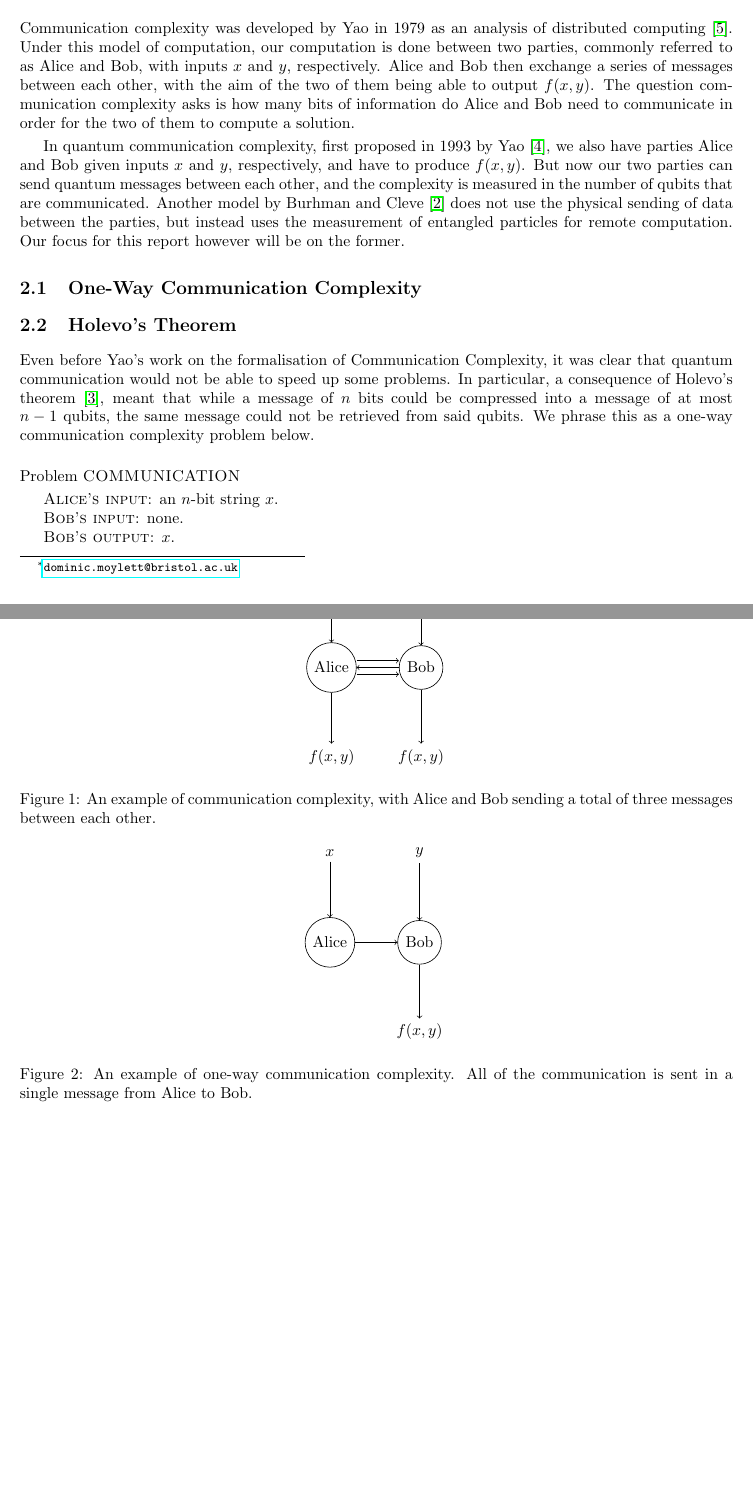
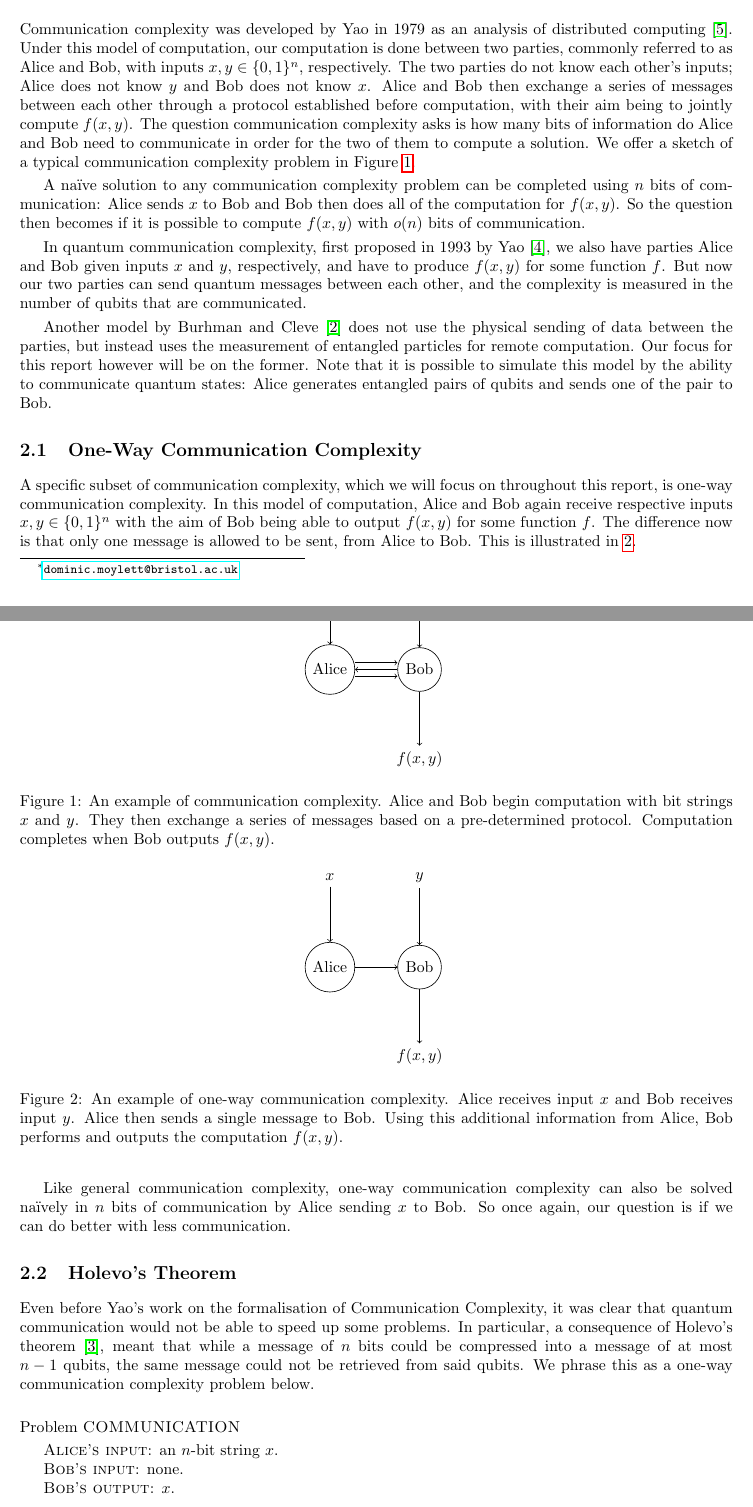
Before and after one commit to aemylt/aqit, a LaTeX paper (quantum_communication_complexity.tex): two parts of pages 1 and 2 of 3, joined at a grey line, cut so that both start at the same text, the shorter picture padded with empty space. Compiled offline with pdfLaTeX.

Commit message:
Added more stuff on cc and ow-cc.

```diff
--- a/quantum_communication_complexity.tex
+++ b/quantum_communication_complexity.tex
@@ -24,7 +24,9 @@
 
     \section{Communication Complexity}
 
-        Communication complexity was developed by Yao in 1979 as an analysis of distributed computing \cite{Yao:1979:CQR:800135.804414}. Under this model of computation, our computation is done between two parties, commonly referred to as Alice and Bob, with inputs $x$ and $y$, respectively. Alice and Bob then exchange a series of messages between each other, with the aim of the two of them being able to output $f(x, y)$. The question communication complexity asks is how many bits of information do Alice and Bob need to communicate in order for the two of them to compute a solution.
+        Communication complexity was developed by Yao in 1979 as an analysis of distributed computing \cite{Yao:1979:CQR:800135.804414}. Under this model of computation, our computation is done between two parties, commonly referred to as Alice and Bob, with inputs $x, y \in \{0, 1\}^n$, respectively. The two parties do not know each other's inputs; Alice does not know $y$ and Bob does not know $x$. Alice and Bob then exchange a series of messages between each other through a protocol established before computation, with their aim being to jointly compute $f(x, y)$. The question communication complexity asks is how many bits of information do Alice and Bob need to communicate in order for the two of them to compute a solution. We offer a sketch of a typical communication complexity problem in Figure~\ref{fig:cc}.
+
+        A na\"{i}ve solution to any communication complexity problem can be completed using $n$ bits of communication: Alice sends $x$ to Bob and Bob then does all of the computation for $f(x, y)$. So the question then becomes if it is possible to compute $f(x, y)$ with $o(n)$ bits of communication.
 
         \begin{figure}[t]
             \centering
@@ -33,23 +35,28 @@
                 \node[circle, draw] (Bob) [right of=Alice] {Bob};
                 \node (x) [above of=Alice] {$x$};
                 \node (y) [above of=Bob] {$y$};
-                \node (aout) [below of=Alice] {$f(x, y)$};
                 \node (bout) [below of=Bob] {$f(x, y)$};
                 \path
                     (x) edge (Alice)
                     (y) edge (Bob)
-                    (Alice) edge (aout)
                     (Bob) edge (bout);
                 \path ([yshift=1ex]Alice.east) edge ([yshift=1ex]Bob.west);
                 \path (Bob.west) edge (Alice.east);
                 \path ([yshift=-1ex]Alice.east) edge ([yshift=-1ex]Bob.west);
             \end{tikzpicture}
-            \caption{An example of communication complexity, with Alice and Bob sending a total of three messages between each other.}
+            \caption{An example of communication complexity. Alice and Bob begin computation with bit strings $x$ and $y$. They then exchange a series of messages based on a pre-determined protocol. Computation completes when Bob outputs $f(x, y)$.}
+            \label{fig:cc}
         \end{figure}
 
-        In quantum communication complexity, first proposed in 1993 by Yao \cite{366852}, we also have parties Alice and Bob given inputs $x$ and $y$, respectively, and have to produce $f(x, y)$. But now our two parties can send quantum messages between each other, and the complexity is measured in the number of qubits that are communicated. Another model by Burhman and Cleve \cite{quant-ph/9704026} does not use the physical sending of data between the parties, but instead uses the measurement of entangled particles for remote computation. Our focus for this report however will be on the former.
+        In quantum communication complexity, first proposed in 1993 by Yao \cite{366852}, we also have parties Alice and Bob given inputs $x$ and $y$, respectively, and have to produce $f(x, y)$ for some function $f$. But now our two parties can send quantum messages between each other, and the complexity is measured in the number of qubits that are communicated.
+
+        Another model by Burhman and Cleve \cite{quant-ph/9704026} does not use the physical sending of data between the parties, but instead uses the measurement of entangled particles for remote computation. Our focus for this report however will be on the former. Note that it is possible to simulate this model by the ability to communicate quantum states: Alice generates entangled pairs of qubits and sends one of the pair to Bob.
 
         \subsection{One-Way Communication Complexity}
+
+        A specific subset of communication complexity, which we will focus on throughout this report, is one-way communication complexity. In this model of computation, Alice and Bob again receive respective inputs $x, y \in \{0, 1\}^n$ with the aim of Bob being able to output $f(x, y)$ for some function $f$. The difference now is that only one message is allowed to be sent, from Alice to Bob. This is illustrated in \ref{fig:ow-cc}.
+
+        Like general communication complexity, one-way communication complexity can also be solved na\"{i}vely in $n$ bits of communication by Alice sending $x$ to Bob. So once again, our question is if we can do better with less communication.
 
         \begin{figure}[t]
             \centering
@@ -65,7 +72,8 @@
                     (Bob) edge (bout);
                 \path (Alice.east) edge (Bob.west);
             \end{tikzpicture}
-            \caption{An example of one-way communication complexity. All of the communication is sent in a single message from Alice to Bob.}
+            \caption{An example of one-way communication complexity. Alice receives input $x$ and Bob receives input $y$. Alice then sends a single message to Bob. Using this additional information from Alice, Bob performs and outputs the computation $f(x, y)$.}
+            \label{fig:ow-cc}
         \end{figure}
 
         \subsection{Holevo's Theorem}
```
Also changed, not shown: quantum_communication_complexity.pdf.
